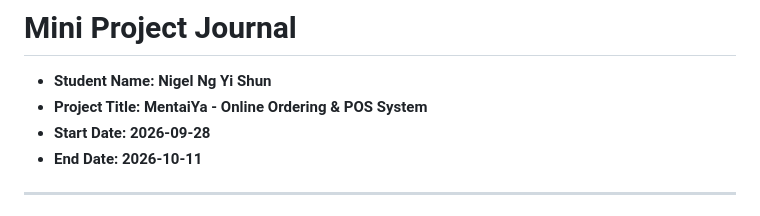
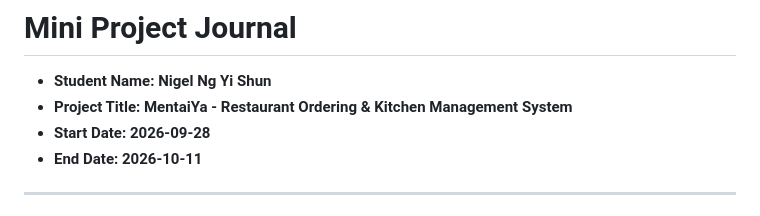
Before and after one commit to yishun0000/mini-project---MentaiYa, a Markdown page: README.md, the part around the change. Drawn GitHub-style.

```diff
--- a/README.md
+++ b/README.md
@@ -1,7 +1,7 @@
 # Mini Project Journal
 
 - **Student Name: Nigel Ng Yi Shun**
-- **Project Title: MentaiYa - Online Ordering & POS System**
+- **Project Title: MentaiYa - Restaurant Ordering & Kitchen Management System**
 - **Start Date: 2026-09-28**
 - **End Date: 2026-10-11**
 
```
Also changed, not shown: proposal.md (+1 -1 lines).
